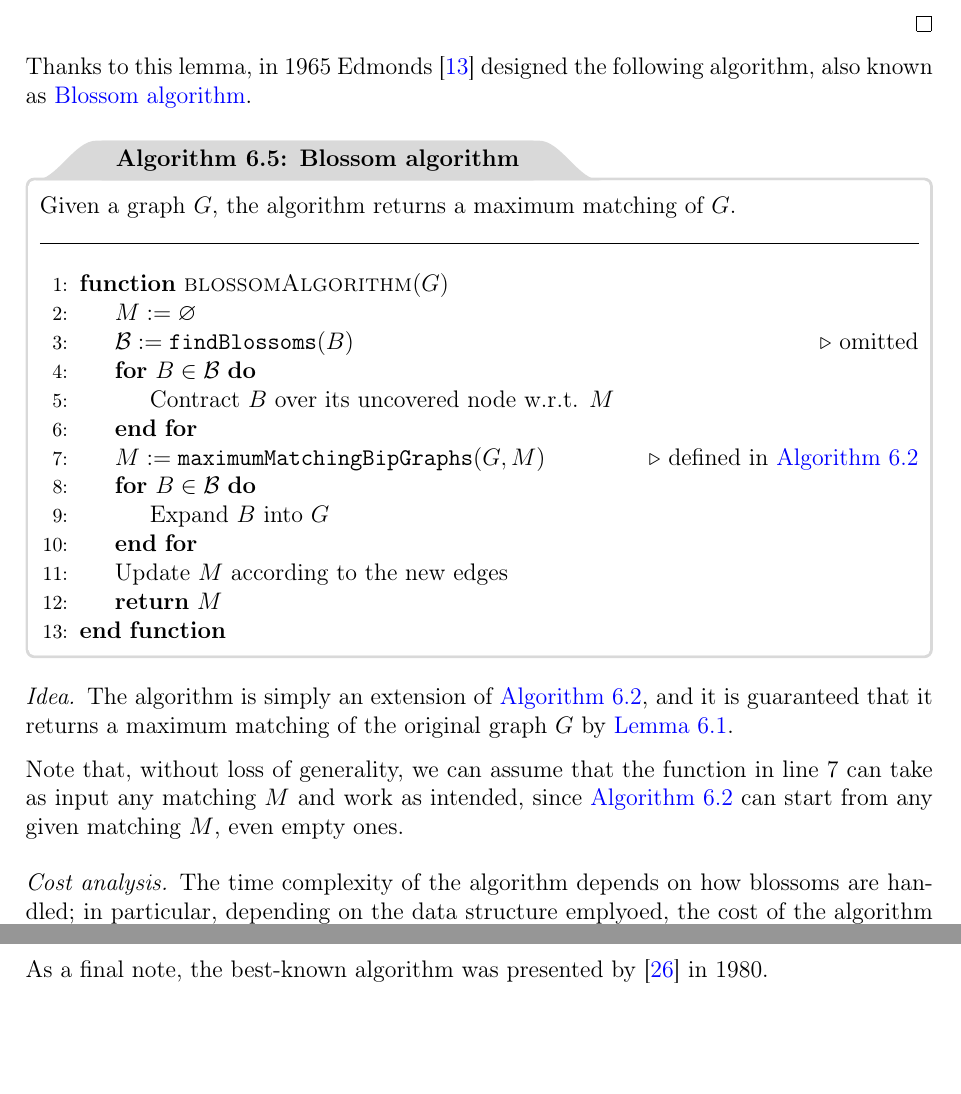
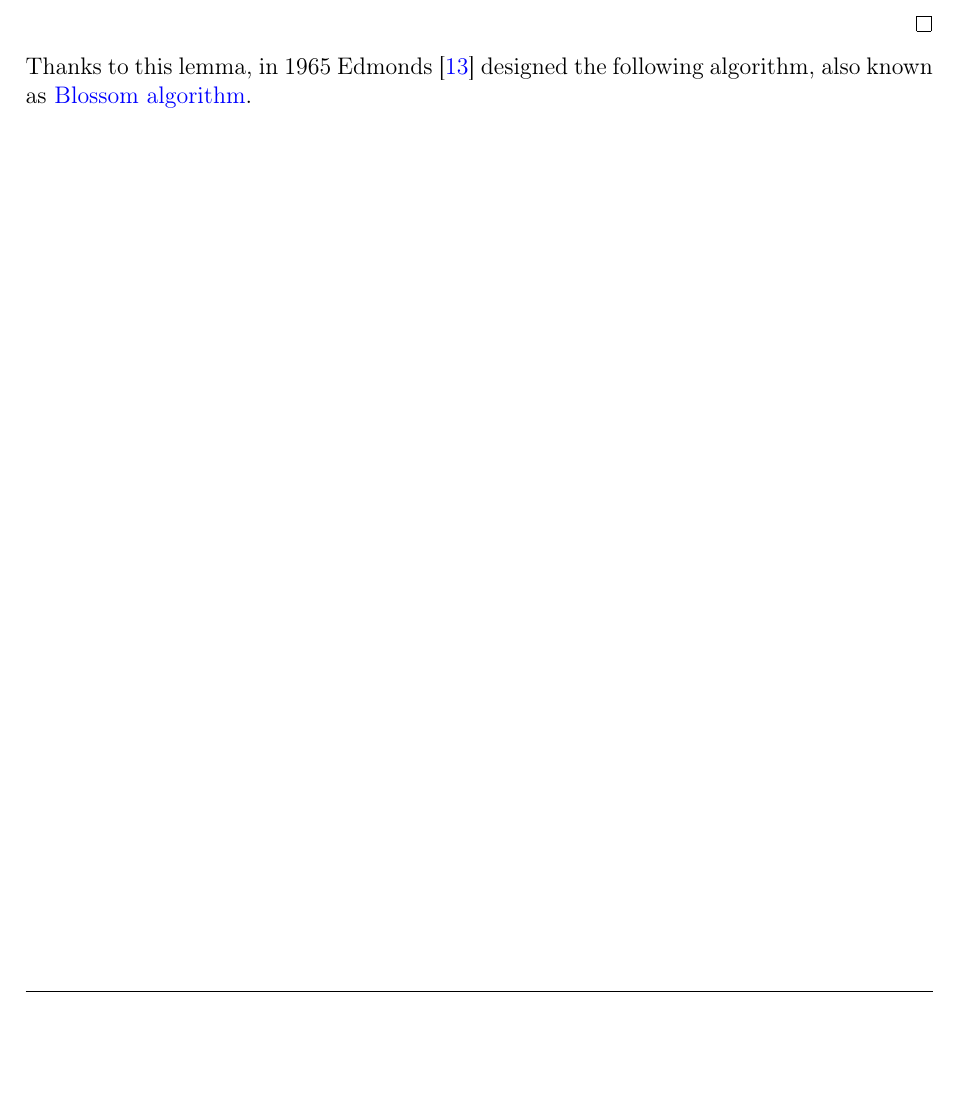
Before and after one commit to aflaag-notes/network-algs, a LaTeX thesis (src/Network Algorithms.tex): two parts of pages 90 and 91 of 95 before the commit and part of page 90 of 93 after it, the two joined at a grey line, cut so that both start at the same text, the shorter picture padded with empty space. The pictures show the PDF file src/Network Algorithms.pdf that the author committed with the source.

Commit message:
removed blossom

```diff
--- a/src/Network Algorithms.tex
+++ b/src/Network Algorithms.tex
@@ -2461,39 +2461,39 @@
 
     Thanks to this lemma, in 1965 \textcite{edmonds} designed the following algorithm, also known as \href{https://en.wikipedia.org/wiki/Blossom_algorithm}{Blossom algorithm}.
 
-    \begin{framedalgo}{Blossom algorithm}
-        Given a graph $G$, the algorithm returns a maximum matching of $G$. \\
-        \hrule
-
-        \quad
-        \begin{algorithmic}[1]
-            \Function{blossomAlgorithm}{$G$}
-                \State $M := \varnothing$
-                \State $\mathcal B := \texttt{findBlossoms}(B)$ \Comment{omitted}
-                \For{$B \in \mathcal B$}
-                    \State Contract $B$ over its uncovered node w.r.t. $M$
-                \EndFor
-                \State $M := \texttt{maximumMatchingBipGraphs}(G, M)$ \Comment{defined in \cref{alg:max_matching_bip}}
-                \For{$B \in \mathcal B$}
-                    \State Expand $B$ into $G$
-                \EndFor
-                \State Update $M$ according to the new edges
-                \State \textbf{return} $M$
-            \EndFunction
-        \end{algorithmic}
-    \end{framedalgo}
-
-    \idea{
-        The algorithm is simply an extension of \cref{alg:max_matching_bip}, and it is guaranteed that it returns a maximum matching of the original graph $G$ by \cref{blossom lemma}.
-
-        Note that, without loss of generality, we can assume that the function in line 7 can take as input any matching $M$ and work as intended, since \cref{alg:max_matching_bip} can start from any given matching $M$, even empty ones.
-    }
-
-    \cost{
-        The time complexity of the algorithm depends on how blossoms are handled; in particular, depending on the data structure emplyoed, the cost of the algorithm can be either $O(n^3)$ or $O(m n^2)$.
-
-        As a final note, the best-known algorithm was presented by \cite{micali} in 1980.
-    }
+    % \begin{framedalgo}{Blossom algorithm}
+    %     Given a graph $G$, the algorithm returns a maximum matching of $G$. \\
+    %     \hrule
+    %
+    %     \quad
+    %     \begin{algorithmic}[1]
+    %         \Function{blossomAlgorithm}{$G$}
+    %             \State $M := \varnothing$
+    %             \State $\mathcal B := \texttt{findBlossoms}(B)$ \Comment{omitted}
+    %             \For{$B \in \mathcal B$}
+    %                 \State Contract $B$ over its uncovered node w.r.t. $M$
+    %             \EndFor
+    %             \State $M := \texttt{maximumMatchingBipGraphs}(G, M)$ \Comment{defined in \cref{alg:max_matching_bip}}
+    %             \For{$B \in \mathcal B$}
+    %                 \State Expand $B$ into $G$
+    %             \EndFor
+    %             \State Update $M$ according to the new edges
+    %             \State \textbf{return} $M$
+    %         \EndFunction
+    %     \end{algorithmic}
+    % \end{framedalgo}
+    %
+    % \idea{
+    %     The algorithm is simply an extension of \cref{alg:max_matching_bip}, and it is guaranteed that it returns a maximum matching of the original graph $G$ by \cref{blossom lemma}.
+    %
+    %     Note that, without loss of generality, we can assume that the function in line 7 can take as input any matching $M$ and work as intended, since \cref{alg:max_matching_bip} can start from any given matching $M$, even empty ones.
+    % }
+    %
+    % \cost{
+    %     The time complexity of the algorithm depends on how blossoms are handled; in particular, depending on the data structure emplyoed, the cost of the algorithm can be either $O(n^3)$ or $O(m n^2)$.
+    %
+    %     As a final note, the best-known algorithm was presented by \cite{micali} in 1980.
+    % }
 
     \printbibliography
 \end{document}
```
Also changed, not shown: src/Network Algorithms.bbl, src/Network Algorithms.pdf, src/Network Algorithms.tex (2 more changed lines), 5 other files.
